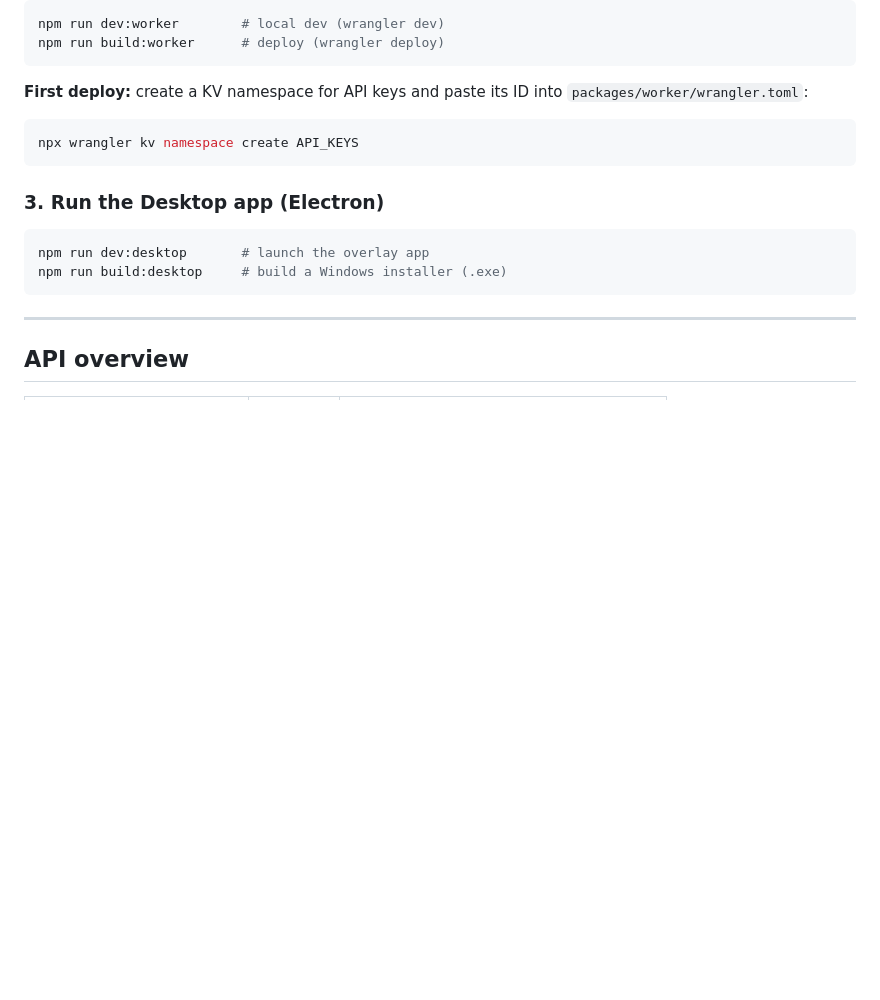
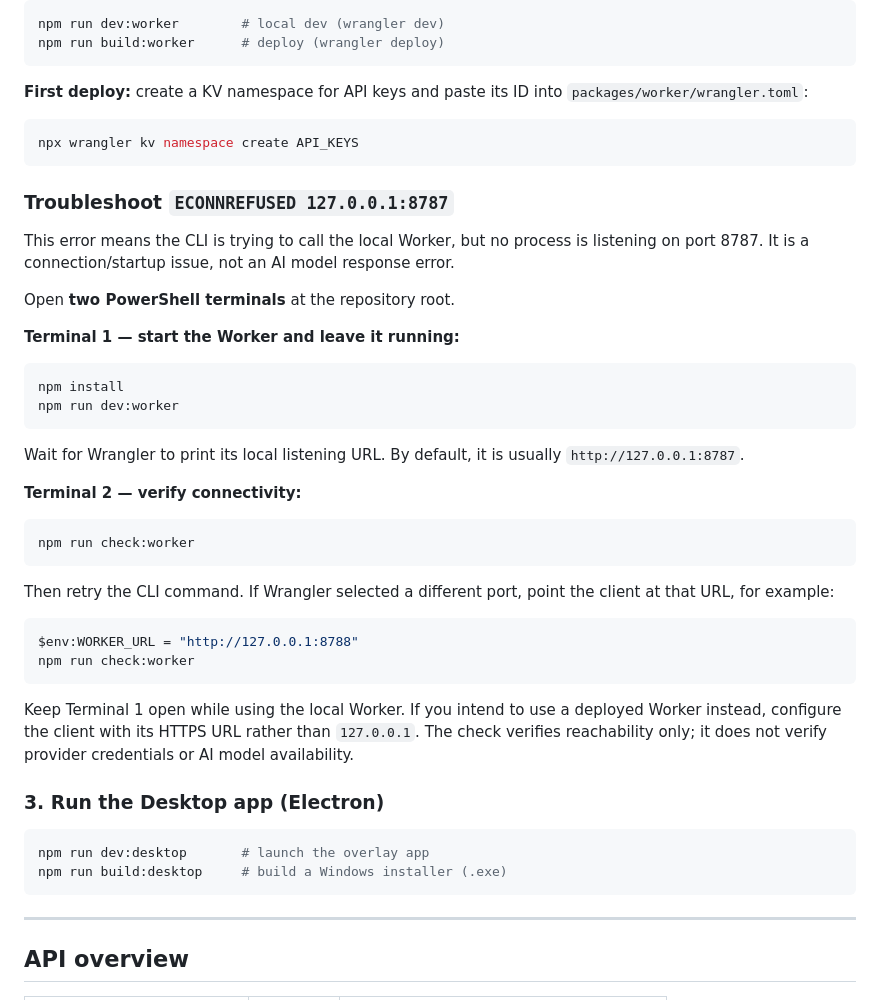
Before and after one commit to Ashokkunchala/AI-answer-Agent, a Markdown page: README.md, the part around the change. GitHub-like rendering; blank space fills up the shorter version.

Commit message:
Document and diagnose local Worker connection failures

````diff
--- a/README.md
+++ b/README.md
@@ -82,6 +82,36 @@ npm run build:worker      # deploy (wrangler deploy)
 npx wrangler kv namespace create API_KEYS
 ```
 
+### Troubleshoot `ECONNREFUSED 127.0.0.1:8787`
+
+This error means the CLI is trying to call the local Worker, but no process is listening on port 8787. It is a connection/startup issue, not an AI model response error.
+
+Open **two PowerShell terminals** at the repository root.
+
+**Terminal 1 — start the Worker and leave it running:**
+
+```powershell
+npm install
+npm run dev:worker
+```
+
+Wait for Wrangler to print its local listening URL. By default, it is usually `http://127.0.0.1:8787`.
+
+**Terminal 2 — verify connectivity:**
+
+```powershell
+npm run check:worker
+```
+
+Then retry the CLI command. If Wrangler selected a different port, point the client at that URL, for example:
+
+```powershell
+$env:WORKER_URL = "http://127.0.0.1:8788"
+npm run check:worker
+```
+
+Keep Terminal 1 open while using the local Worker. If you intend to use a deployed Worker instead, configure the client with its HTTPS URL rather than `127.0.0.1`. The check verifies reachability only; it does not verify provider credentials or AI model availability.
+
 ### 3. Run the Desktop app (Electron)
 
 ```bash
````
